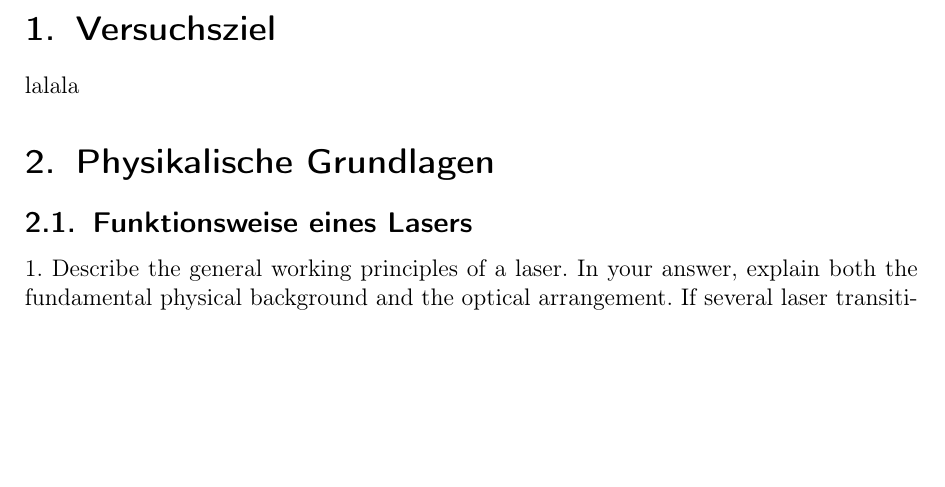
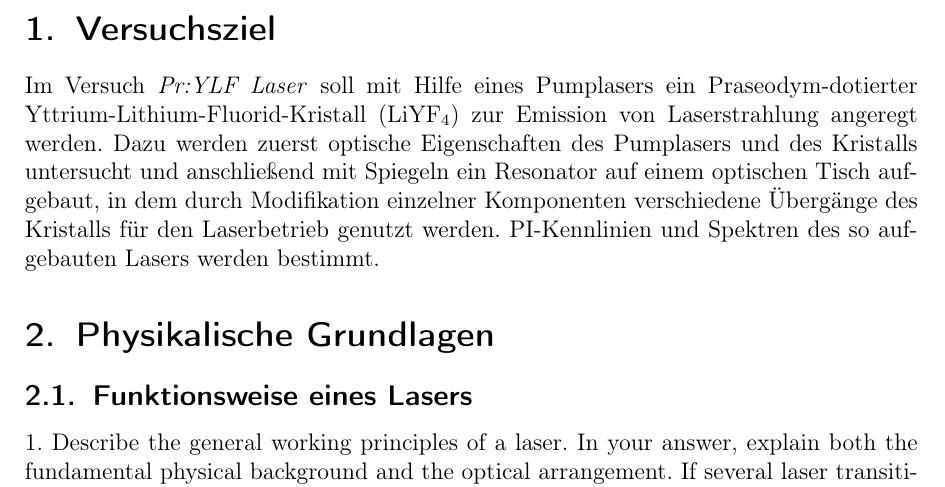
Before and after one commit to Standard24/SoStRepo, a LaTeX document (SoStProtokoll/SoStProt.tex, which reads SoStProtokoll/01_Einleitung.tex): part of page 3 of 23, cut so that both start at the same text, the shorter picture padded with empty space. Compiled offline with pdfLaTeX.

Commit message:
Einleitung geschrieben

```diff
--- a/SoStProtokoll/01_Einleitung.tex
+++ b/SoStProtokoll/01_Einleitung.tex
@@ -1,3 +1,9 @@
 \section{Versuchsziel}
 
-lalala
+Im Versuch \emph{Pr:YLF Laser} soll mit Hilfe eines Pumplasers ein Praseodym-dotierter
+Yttrium-Lithium-Fluorid-Kristall (LiYF$_4$) zur Emission von Laserstrahlung angeregt werden.
+Dazu werden zuerst optische Eigenschaften des Pumplasers und des Kristalls untersucht und
+anschließend mit Spiegeln ein Resonator auf einem optischen Tisch aufgebaut,
+in dem durch Modifikation einzelner Komponenten verschiedene Übergänge des Kristalls für den
+Laserbetrieb genutzt werden.
+PI-Kennlinien und Spektren des so aufgebauten Lasers werden bestimmt.
```
